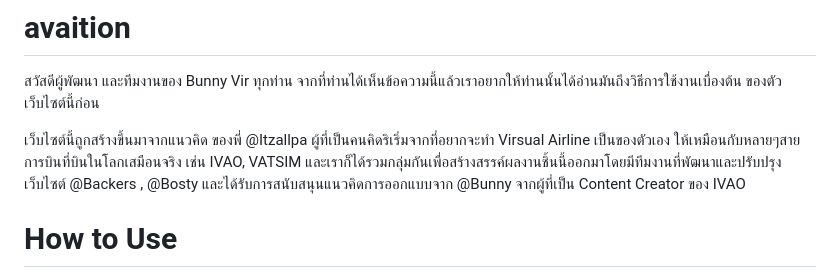
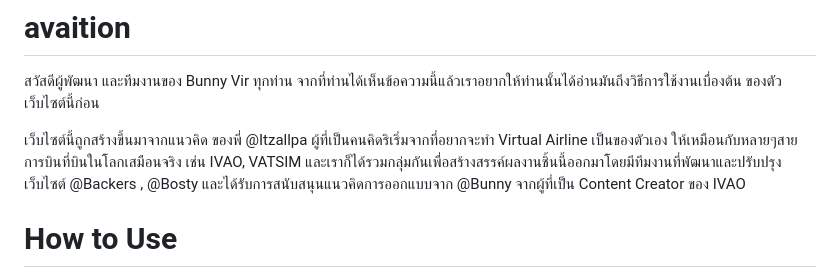
Before and after one commit to Itzallpa/avaition, a Markdown page: README.md, the part around the change. Rendered like a GitHub page.

```diff
--- a/README.md
+++ b/README.md
@@ -1,7 +1,7 @@
 # avaition
 สวัสดีผู้พัฒนา และทีมงานของ Bunny Vir ทุกท่าน จากที่ท่านได้เห็นข้อความนี้แล้วเราอยากให้ท่านนั้นได้อ่านมันถึงวิธีการใช้งานเบื่องต้น ของตัวเว็บไซต์นี้ก่อน
 
-เว็บไซต์นี้ถูกสร้างขึ้นมาจากแนวคิด ของพี่ @Itzallpa ผู้ที่เป็นคนคิดริเริ่มจากที่อยากจะทำ Virsual Airline เป็นของตัวเอง ให้เหมือนกับหลายๆสายการบินที่บินในโลกเสมือนจริง เช่น IVAO, VATSIM และเราก็ได้รวมกลุ่มกันเพื่อสร้างสรรค์ผลงานชิ้นนี้ออกมาโดยมีทีมงานที่พัฒนาและปรับปรุง เว็บไซต์ @Backers , @Bosty และได้รับการสนับสนุนแนวคิดการออกแบบจาก @Bunny จากผู้ที่เป็น Content Creator ของ IVAO
+เว็บไซต์นี้ถูกสร้างขึ้นมาจากแนวคิด ของพี่ @Itzallpa ผู้ที่เป็นคนคิดริเริ่มจากที่อยากจะทำ Virtual Airline เป็นของตัวเอง ให้เหมือนกับหลายๆสายการบินที่บินในโลกเสมือนจริง เช่น IVAO, VATSIM และเราก็ได้รวมกลุ่มกันเพื่อสร้างสรรค์ผลงานชิ้นนี้ออกมาโดยมีทีมงานที่พัฒนาและปรับปรุง เว็บไซต์ @Backers , @Bosty และได้รับการสนับสนุนแนวคิดการออกแบบจาก @Bunny จากผู้ที่เป็น Content Creator ของ IVAO
 
 How to Use
 ====
```
